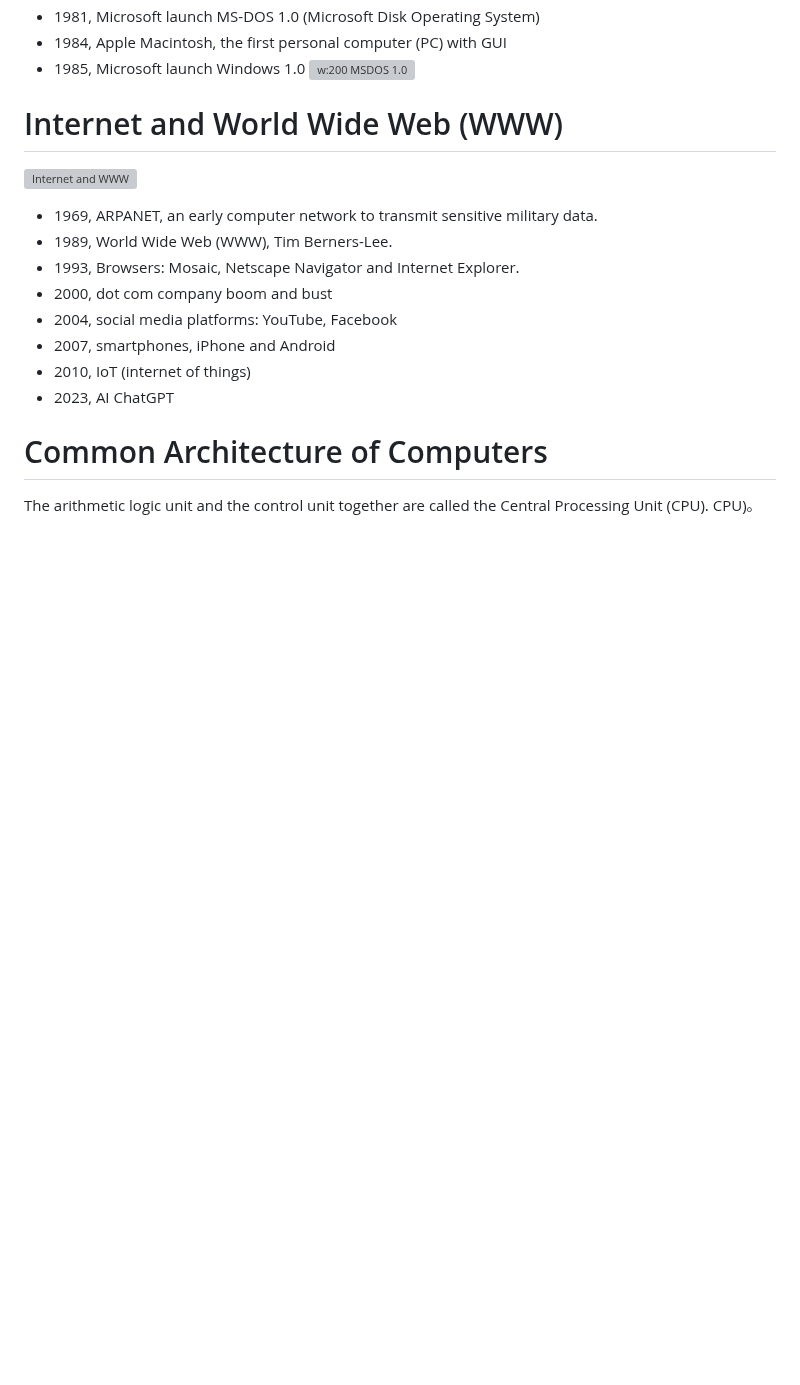
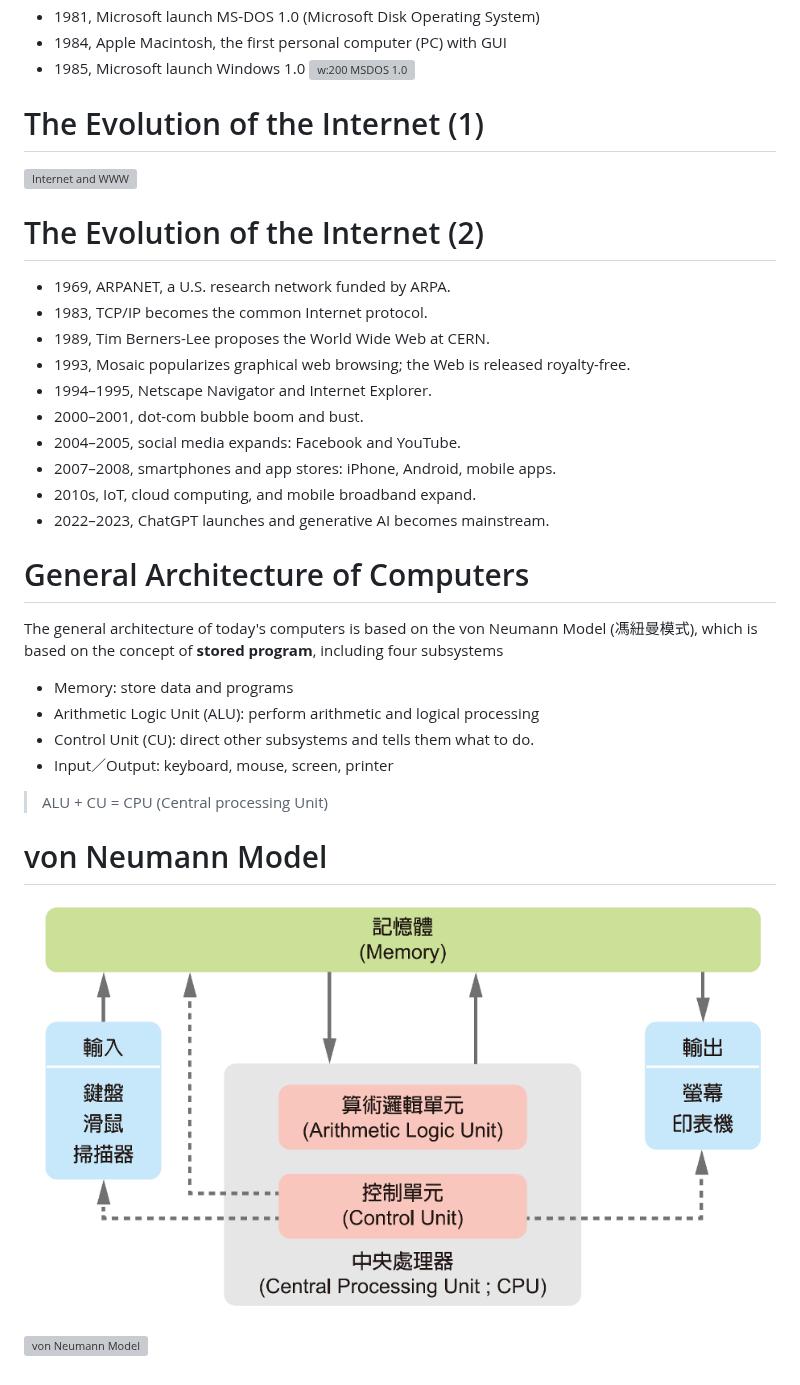
Before and after one commit to mingfujacky/Lecture-CS, a Markdown page: ch00_introduction.md, the part around the change. Drawn GitHub-style; pictures changed too: asset/image/ch00_von_neumann_model.png (added); blank space fills up the shorter version; grey boxes are pictures that could not be loaded.

Commit message:
modify ch00

```diff
--- a/ch00_introduction.md
+++ b/ch00_introduction.md
@@ -75,16 +75,31 @@ style: |
 - 1985, Microsoft launch Windows 1.0
 ![w:200 MSDOS 1.0](asset/image/ch00_MSDOS1.0.jpeg)
 
-# Internet and World Wide Web (WWW)
-[![Internet and WWW](https://i.ytimg.com/vi/M-01ii4zX_k/default.jpg)](https://youtu.be/M-01ii4zX_k?si=RToY4p15JAIXuwAB)
-- 1969, ARPANET, an early computer network to transmit sensitive military data.
-- 1989, World Wide Web (WWW), Tim Berners-Lee.
-- 1993, Browsers: Mosaic, Netscape Navigator and Internet Explorer.
-- 2000, dot com company boom and bust
-- 2004, social media platforms: YouTube, Facebook
-- 2007, smartphones, iPhone and Android
-- 2010, IoT (internet of things)
-- 2023, AI ChatGPT
+# The Evolution of the Internet (1)
+[![Internet and WWW](https://i.ytimg.com/vi/M-01ii4zX_k/mqdefault.jpg)](https://youtu.be/M-01ii4zX_k?si=RToY4p15JAIXuwAB)
 
-# Common Architecture of Computers
-The arithmetic logic unit and the control unit together are called the Central Processing Unit (CPU). CPU)。
+# The Evolution of the Internet (2)
+- 1969, ARPANET, a U.S. research network funded by ARPA.
+- 1983, TCP/IP becomes the common Internet protocol.
+- 1989, Tim Berners-Lee proposes the World Wide Web at CERN.
+- 1993, Mosaic popularizes graphical web browsing; the Web is released royalty-free.
+- 1994–1995, Netscape Navigator and Internet Explorer.
+- 2000–2001, dot-com bubble boom and bust.
+- 2004–2005, social media expands: Facebook and YouTube.
+- 2007–2008, smartphones and app stores: iPhone, Android, mobile apps.
+- 2010s, IoT, cloud computing, and mobile broadband expand.
+- 2022–2023, ChatGPT launches and generative AI becomes mainstream.
+
+# General Architecture of Computers
+The general architecture of today's computers is based on the von Neumann Model (馮紐曼模式), which is based on the concept of **stored program**, including four subsystems
+- Memory: store data and programs
+- Arithmetic Logic Unit (ALU): perform arithmetic and logical processing
+- Control Unit (CU): direct other subsystems and tells them what to do.
+- Input／Output: keyboard, mouse, screen, printer
+
+> ALU + CU = CPU (Central processing Unit)
+
+# von Neumann Model
+![w:600 von Neumann Model](asset/image/ch00_von_neumann_model.png)
+
+[![von Neumann Model](https://i.ytimg.com/vi/VTabBKNdlFc/default.jpg)](https://youtube.com/shorts/VTabBKNdlFc?si=S8mdNVJBDVd6PTlP)
```
